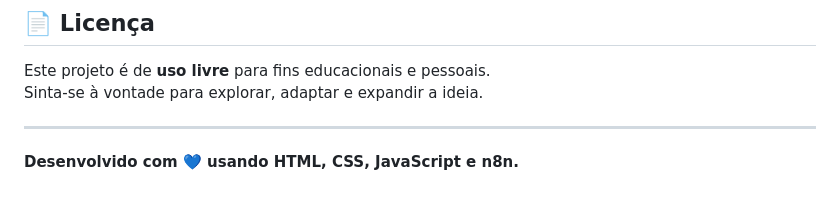
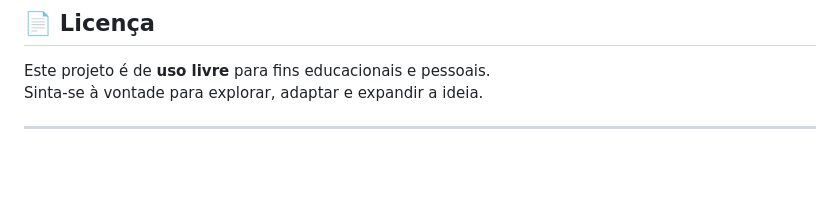
Before and after one commit to barbswank/fundo-magico-szpc, a Markdown page: README.md, the part around the change. Drawn GitHub-style; blank space fills up the shorter version.

Commit message:
Atualizar o README.md

```diff
--- a/README.md
+++ b/README.md
@@ -87,5 +87,3 @@ Este projeto é de **uso livre** para fins educacionais e pessoais.
 Sinta-se à vontade para explorar, adaptar e expandir a ideia.
 
 ---
-
-**Desenvolvido com 💙 usando HTML, CSS, JavaScript e n8n.**
```
